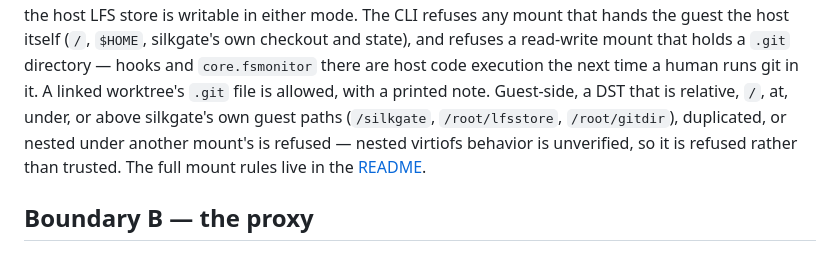
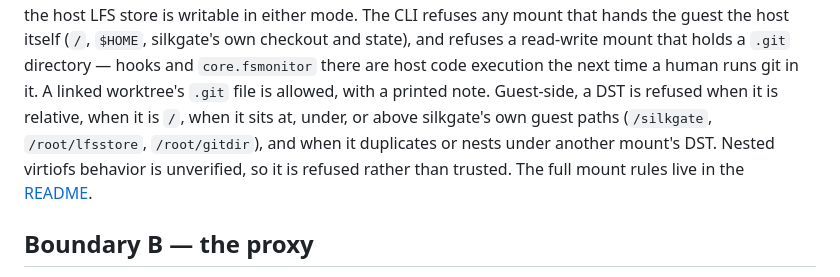
Before and after one commit to Jerska/silkgate, a Markdown page: doc/ARCHITECTURE.md, the part around the change. Drawn GitHub-style.

```diff
--- a/doc/ARCHITECTURE.md
+++ b/doc/ARCHITECTURE.md
@@ -99,10 +99,11 @@ writable in either mode. The CLI refuses any mount that hands the guest the host
 (`/`, `$HOME`, silkgate's own checkout and state), and refuses a read-write mount that
 holds a `.git` directory — hooks and `core.fsmonitor` there are host code execution the
 next time a human runs git in it. A linked worktree's `.git` file is allowed, with a
-printed note. Guest-side, a DST that is relative, `/`, at, under, or above silkgate's own
-guest paths (`/silkgate`, `/root/lfsstore`, `/root/gitdir`), duplicated, or nested under
-another mount's is refused — nested virtiofs behavior is unverified, so it is refused
-rather than trusted. The full mount rules live in the [README](../README.md).
+printed note. Guest-side, a DST is refused when it is relative, when it is `/`, when it
+sits at, under, or above silkgate's own guest paths (`/silkgate`, `/root/lfsstore`,
+`/root/gitdir`), and when it duplicates or nests under another mount's DST. Nested
+virtiofs behavior is unverified, so it is refused rather than trusted. The full mount
+rules live in the [README](../README.md).
 
 ## Boundary B — the proxy
 
```
Also changed, not shown: README.md (+8 -8 lines), doc/PROXY.md (+4 -5 lines).
